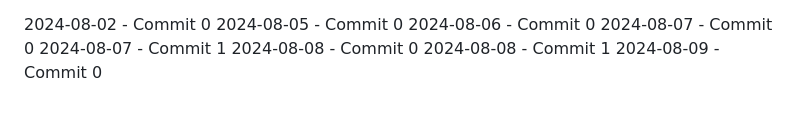
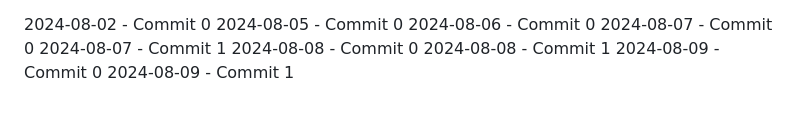
Before and after one commit to ermankrty/ermankurtay-9, a Markdown page: README.md, the part around the change. Drawn GitHub-style.

Commit message:
work: update 2024-08-09 commit 1

```diff
--- a/README.md
+++ b/README.md
@@ -72,3 +72,4 @@ Keep in mind that will generate a lot of information as messages flow through th
 2024-08-08 - Commit 0
 2024-08-08 - Commit 1
 2024-08-09 - Commit 0
+2024-08-09 - Commit 1
```
